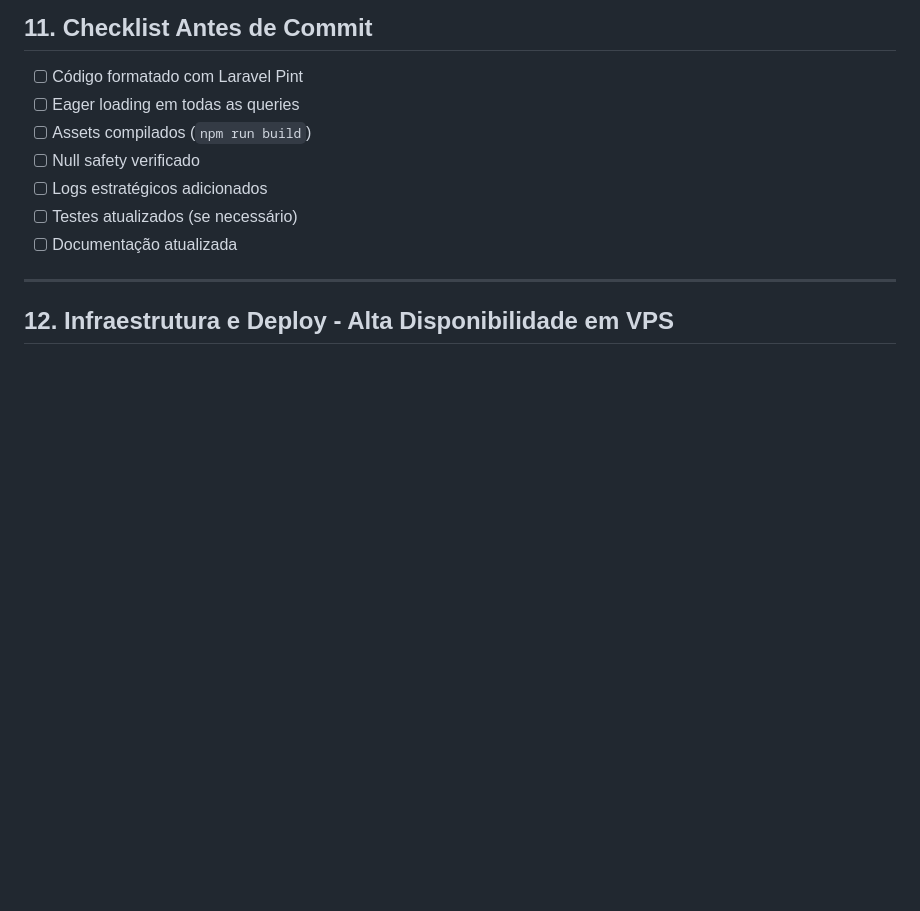
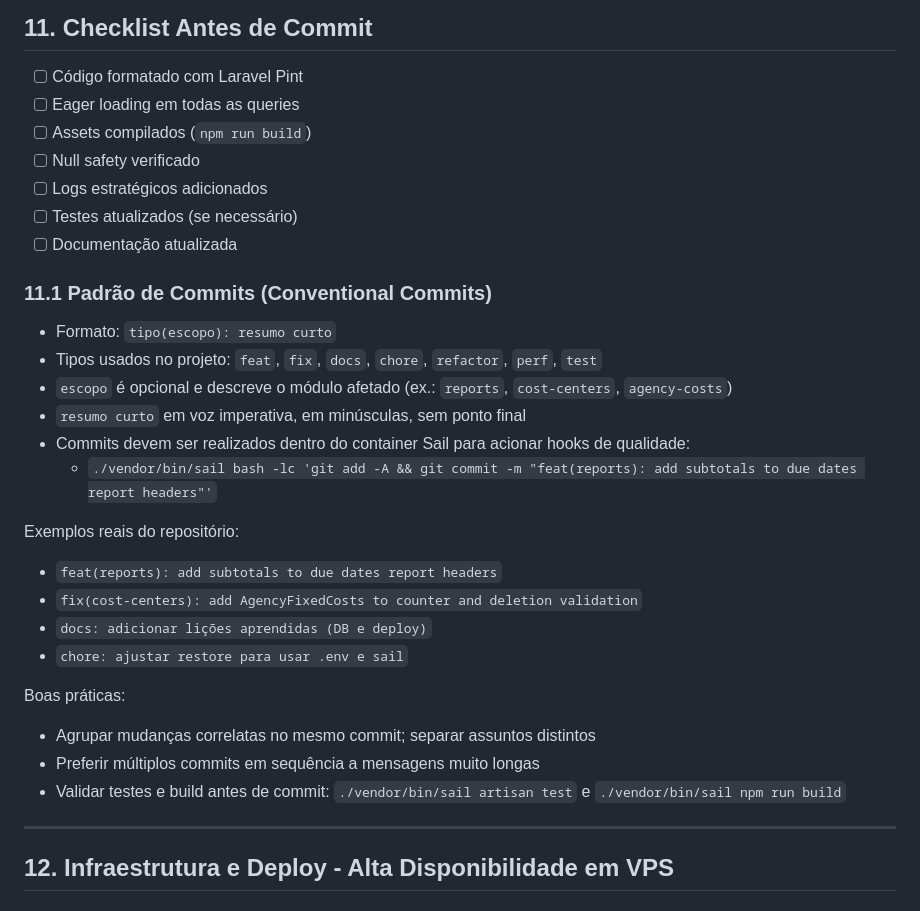
Before and after one commit to nandinhos/EventosPro, a Markdown page: docs/LESSONS_LEARNED.md, the part around the change. Rendered like a GitHub page; blank space fills up the shorter version.

Commit message:
docs: adicionar padrão de commits (Conventional Commits) em LESSONS_LEARNED.md

```diff
--- a/docs/LESSONS_LEARNED.md
+++ b/docs/LESSONS_LEARNED.md
@@ -263,6 +263,26 @@ TodoWrite([
 - [ ] Logs estratégicos adicionados
 - [ ] Testes atualizados (se necessário)
 - [ ] Documentação atualizada
+
+### 11.1 Padrão de Commits (Conventional Commits)
+
+- Formato: `tipo(escopo): resumo curto`
+- Tipos usados no projeto: `feat`, `fix`, `docs`, `chore`, `refactor`, `perf`, `test`
+- `escopo` é opcional e descreve o módulo afetado (ex.: `reports`, `cost-centers`, `agency-costs`)
+- `resumo curto` em voz imperativa, em minúsculas, sem ponto final
+- Commits devem ser realizados dentro do container Sail para acionar hooks de qualidade:
+  - `./vendor/bin/sail bash -lc 'git add -A && git commit -m "feat(reports): add subtotals to due dates report headers"'`
+
+Exemplos reais do repositório:
+- `feat(reports): add subtotals to due dates report headers`
+- `fix(cost-centers): add AgencyFixedCosts to counter and deletion validation`
+- `docs: adicionar lições aprendidas (DB e deploy)`
+- `chore: ajustar restore para usar .env e sail`
+
+Boas práticas:
+- Agrupar mudanças correlatas no mesmo commit; separar assuntos distintos
+- Preferir múltiplos commits em sequência a mensagens muito longas
+- Validar testes e build antes de commit: `./vendor/bin/sail artisan test` e `./vendor/bin/sail npm run build`
 
 ---
 
```
